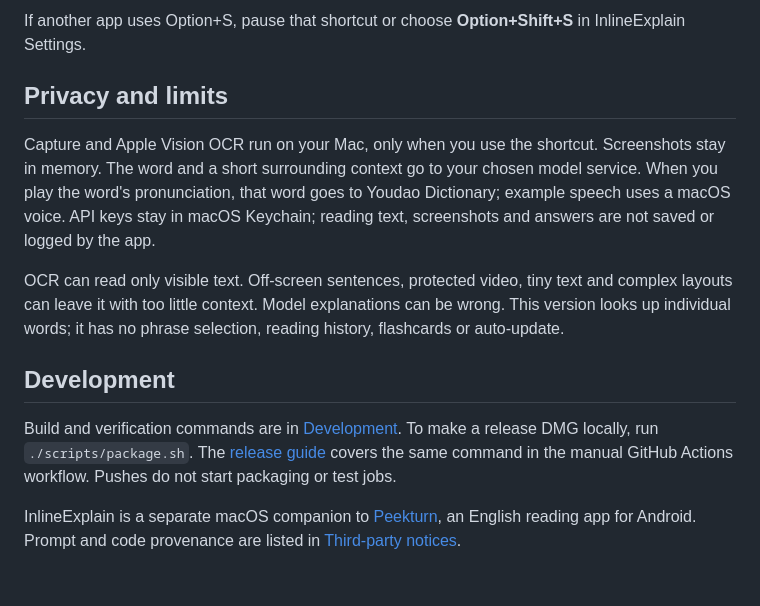
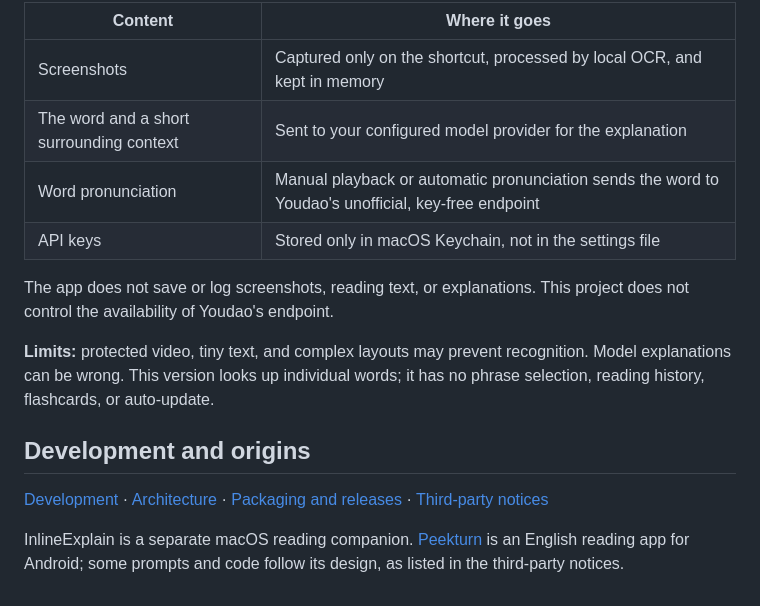
Before and after one commit to Wake-C/inlineExplain, a Markdown page: README.en.md, the part around one of its changes. GitHub-like rendering.

```diff
--- a/README.en.md
+++ b/README.en.md
@@ -31,14 +50,17 @@ Versions through 0.1.6 are ad-hoc signed. Subsequent releases require a fixed si
 
-If another app uses Option+S, pause that shortcut or choose **Option+Shift+S** in InlineExplain Settings.
+| Content | Where it goes |
+| --- | --- |
+| Screenshots | Captured only on the shortcut, processed by local OCR, and kept in memory |
+| The word and a short surrounding context | Sent to your configured model provider for the explanation |
+| Word pronunciation | Manual playback or automatic pronunciation sends the word to Youdao's unofficial, key-free endpoint |
+| API keys | Stored only in macOS Keychain, not in the settings file |
 
-## Privacy and limits
+The app does not save or log screenshots, reading text, or explanations. This project does not control the availability of Youdao's endpoint.
 
-Capture and Apple Vision OCR run on your Mac, only when you use the shortcut. Screenshots stay in memory. The word and a short surrounding context go to your chosen model service. When you play the word's pronunciation, that word goes to Youdao Dictionary; example speech uses a macOS voice. API keys stay in macOS Keychain; reading text, screenshots and answers are not saved or logged by the app.
+**Limits:** protected video, tiny text, and complex layouts may prevent recognition. Model explanations can be wrong. This version looks up individual words; it has no phrase selection, reading history, flashcards, or auto-update.
 
-OCR can read only visible text. Off-screen sentences, protected video, tiny text and complex layouts can leave it with too little context. Model explanations can be wrong. This version looks up individual words; it has no phrase selection, reading history, flashcards or auto-update.
+## Development and origins
 
-## Development
+[Development](docs/development.md) · [Architecture](docs/architecture.md) · [Packaging and releases](docs/releasing.md) · [Third-party notices](NOTICE)
 
-Build and verification commands are in [Development](docs/development.md). To make a release DMG locally, run `./scripts/package.sh`. The [release guide](docs/releasing.md) covers the same command in the manual GitHub Actions workflow. Pushes do not start packaging or test jobs.
-
-InlineExplain is a separate macOS companion to [Peekturn](https://github.com/Wake-C/peekturn), an English reading app for Android. Prompt and code provenance are listed in [Third-party notices](NOTICE).
+InlineExplain is a separate macOS reading companion. [Peekturn](https://github.com/Wake-C/peekturn) is an English reading app for Android; some prompts and code follow its design, as listed in the third-party notices.
```
Also changed, not shown: other parts of README.en.md (+34 -15 lines), README.md (+45 -23 lines), docs/development.md (+13 -4 lines), docs/assets/popup-preview-en.png (added), docs/assets/popup-preview.png, 2 other files.
